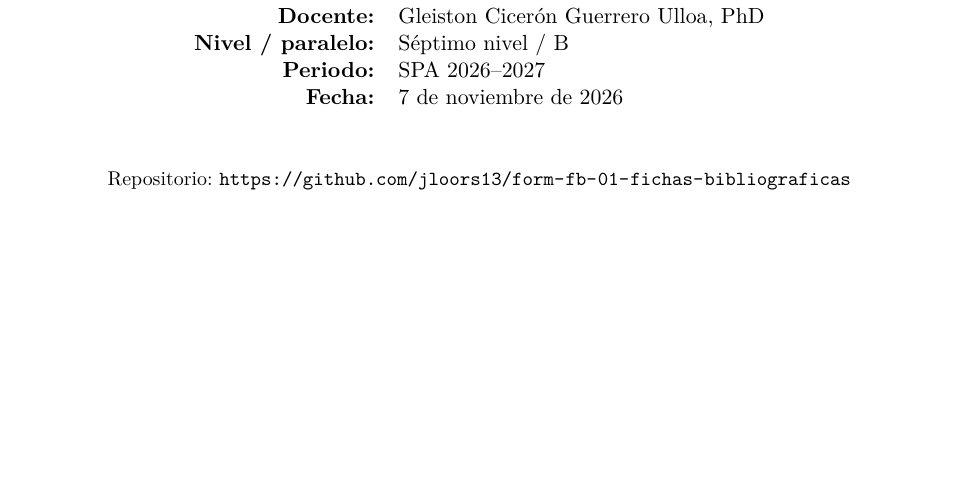
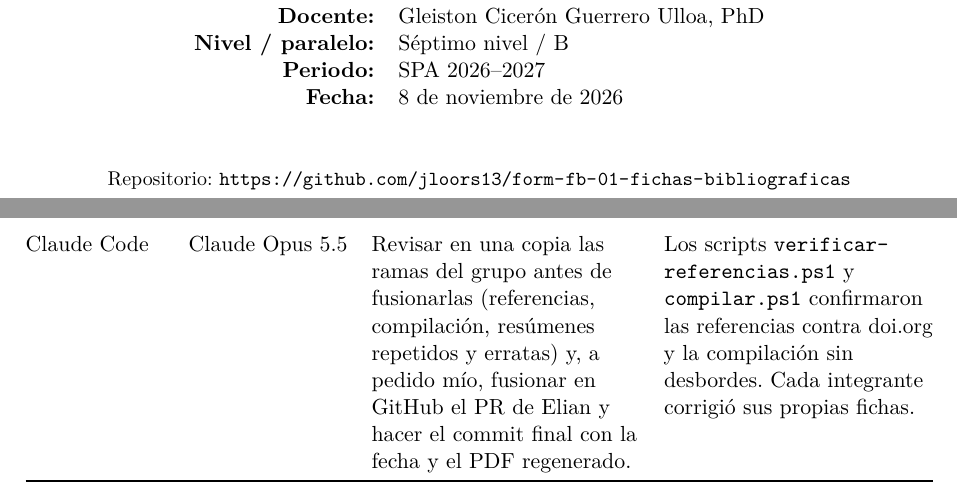
Before and after one commit to jloors13/form-fb-01-fichas-bibliograficas, a LaTeX document (main.tex, which reads declaracion-ia/castro.tex): part of page 1 of 16 before the commit and two parts of pages 1 and 13 of 16 after it, the two joined at a grey line, cut so that both start at the same text, the shorter picture padded with empty space. Compiled offline with pdfLaTeX.

Commit message:
Actualiza la fecha y mi declaración de IA y regenera el PDF del grupo

```diff
--- a/declaracion-ia/castro.tex
+++ b/declaracion-ia/castro.tex
@@ -11,5 +11,7 @@
   Claude Code & Claude Opus 5.5 & Revisar mis resúmenes, datos concretos y notas personales contra los artículos (número de palabras, páginas y secciones) y señalar imprecisiones. & Corregí yo cada punto señalado y volví a revisar los datos en cada artículo. \\
   \addlinespace
   Claude Code & Claude Opus 5.5 & Corregir el formato en LaTeX: que las referencias muestren todos los autores, que los enlaces no se salgan del margen, escapar caracteres especiales (\texttt{\#}, \texttt{\%}), cambiar comillas y quitar marcas de cita que no tenían referencia. & Compilé el documento, revisé que no hubiera desbordes ni citas sin resolver y que el texto de cada ficha se viera completo en el PDF. \\
+  \addlinespace
+  Claude Code & Claude Opus 5.5 & Revisar en una copia las ramas del grupo antes de fusionarlas (referencias, compilación, resúmenes repetidos y erratas) y, a pedido mío, fusionar en GitHub el PR de Elian y hacer el commit final con la fecha y el PDF regenerado. & Los scripts \texttt{verificar-\allowbreak referencias.ps1} y \texttt{compilar.ps1} confirmaron las referencias contra doi.org y la compilación sin desbordes. Cada integrante corrigió sus propias fichas. \\
   \bottomrule
 \end{tabularx}
--- a/main.tex
+++ b/main.tex
@@ -5,7 +5,7 @@
 \newcommand{\nombreactividad}{Fichas bibliográficas: fundamentos de sistemas distribuidos y arquitecturas distribuidas}
 \newcommand{\integrantes}{Castro Coello Mario Sebastián \\ Loor Suárez Jordan Josué \\ Mendoza Villarroel Elian Jossue}
 \newcommand{\repositorio}{https://github.com/jloors13/form-fb-01-fichas-bibliograficas}
-\newcommand{\fechaentrega}{7 de noviembre de 2026}
+\newcommand{\fechaentrega}{8 de noviembre de 2026}
 
 \usepackage[T1]{fontenc}
 \usepackage[utf8]{inputenc}
```
Also changed, not shown: main.pdf.
